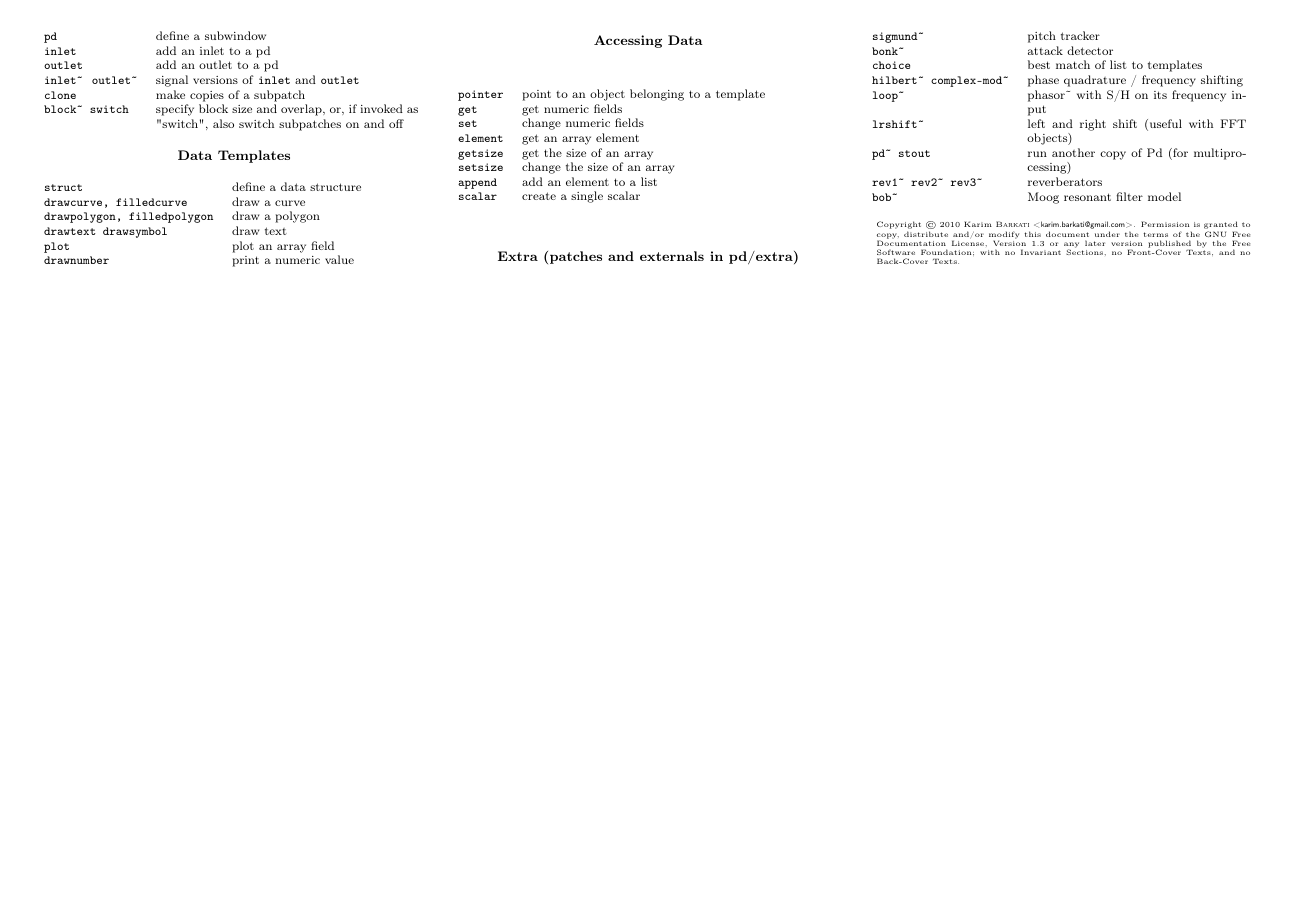
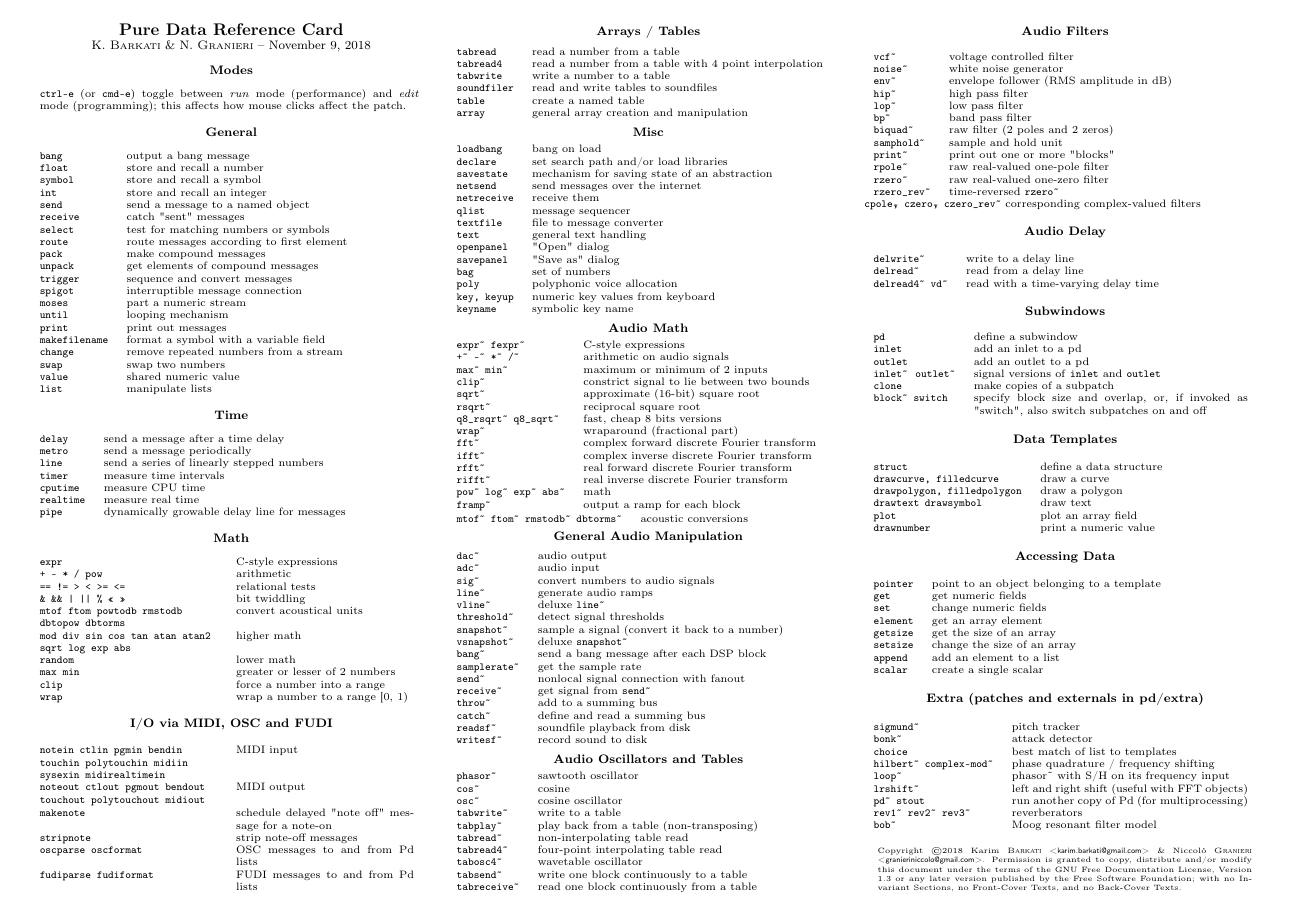
Before and after one commit to kbarkati/Pure-Data-Refcards, a LaTeX document (pd-refcard.tex): page 2 of 2 before the commit and the whole page after it. Compiled offline with pdfLaTeX.

Commit message:
adjust Formatting and Layout

```diff
--- a/pd-refcard.tex
+++ b/pd-refcard.tex
@@ -5,7 +5,7 @@
 %% granieriniccolo@gmail.com
 %% Copyright (c) 2010 GFDL 1.3
 
-\documentclass[a4paper, landscape, 10pt]{article}
+\documentclass[a4paper, landscape, 9pt]{extarticle}
 \usepackage[utf8]{inputenc}
 \usepackage[T1]{fontenc}
 \usepackage{tabularx}
@@ -15,7 +15,7 @@
 \usepackage{url}
 \urlstyle{sf}
 \thispagestyle{empty}
-\geometry{hmargin=0.8cm, vmargin=0.7cm}
+\geometry{hmargin=0.7cm, vmargin=0.5cm}
 \hypersetup{
   colorlinks = true,
   urlcolor = black
@@ -43,7 +43,7 @@
 
   \refcardtitle{Modes}
   \begin{tabularx}{9.1cm}{X}
-    \texttt{ctl-e} (or \texttt{cmd-e}) toggle between \emph{run} mode (performance) and \emph{edit} mode (programming); this affects how mouse clicks affect the patch.
+    \texttt{ctrl-e} (or \texttt{cmd-e}) toggle between \emph{run} mode (performance) and \emph{edit} mode (programming); this affects how mouse clicks affect the patch.
   \end{tabularx}
 
   \refcardtitle{General}
@@ -264,10 +265,10 @@
   \medskip{}
   \noindent{}
   \begin{tabularx}{9cm}{X}
-    \tiny{Copyright \copyright{ 2010} Karim \textsc{Barkati} <\email{karim.barkati@gmail.com}>. Permission is granted to copy, distribute and/or modify this document under the terms of the GNU Free Documentation License, Version 1.3 or any later version published by the Free Software Foundation; with no Invariant Sections, no Front-Cover Texts, and no Back-Cover Texts.}
+    \tiny{Copyright \copyright{2018} Karim \textsc{Barkati} <\email{karim.barkati@gmail.com}> \& Niccolò \textsc{Granieri} <\email{granieriniccolo@gmail.com}>. Permission is granted to copy, distribute and/or modify this document under the terms of the GNU Free Documentation License, Version 1.3 or any later version published by the Free Software Foundation; with no Invariant Sections, no Front-Cover Texts, and no Back-Cover Texts.}
   \end{tabularx}
 
-  \columnbreak
+  %\columnbreak
 
 \end{multicols}
 
```
Also changed, not shown: pd-refcard.tex (3 more changed lines).
